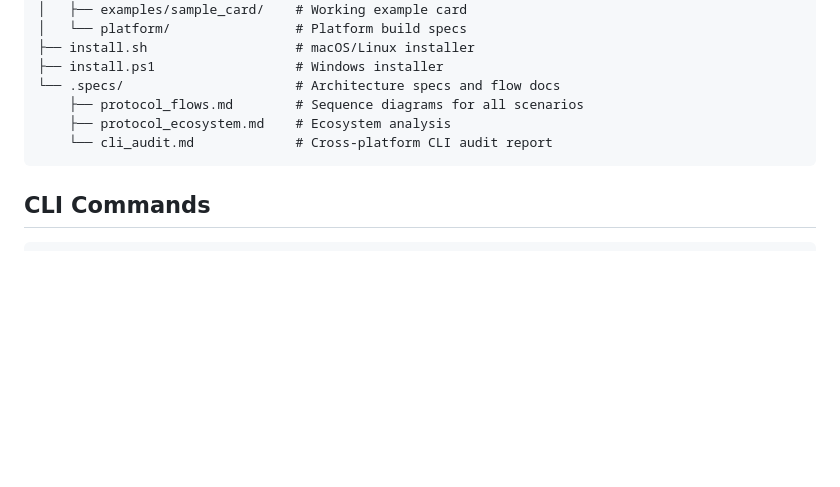
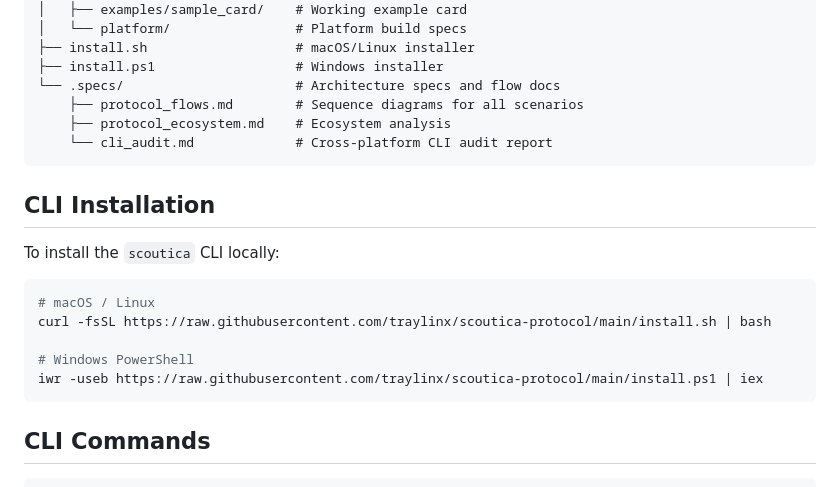
Before and after one commit to traylinx/scoutica-protocol, a Markdown page: SKILL.md, the part around the change. Rendered like a GitHub page; blank space fills up the shorter version.

Commit message:
docs: add CLI install commands to SKILL manifest for AI agents

````diff
--- a/SKILL.md
+++ b/SKILL.md
@@ -91,6 +91,17 @@ scoutica-protocol/
     └── cli_audit.md             # Cross-platform CLI audit report
 ```
 
+## CLI Installation
+
+To install the `scoutica` CLI locally:
+```bash
+# macOS / Linux
+curl -fsSL https://raw.githubusercontent.com/traylinx/scoutica-protocol/main/install.sh | bash
+
+# Windows PowerShell
+iwr -useb https://raw.githubusercontent.com/traylinx/scoutica-protocol/main/install.ps1 | iex
+```
+
 ## CLI Commands
 
 ```bash
````
